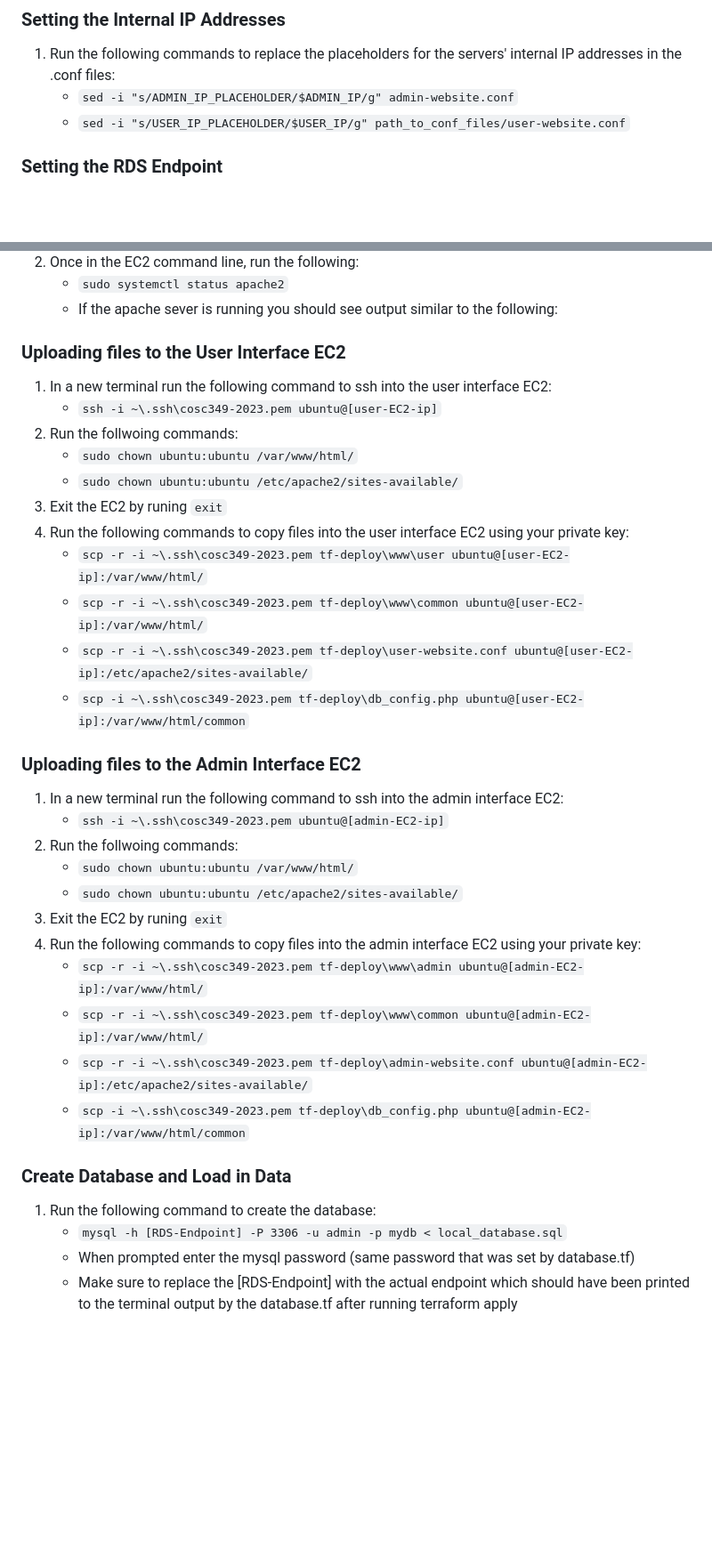
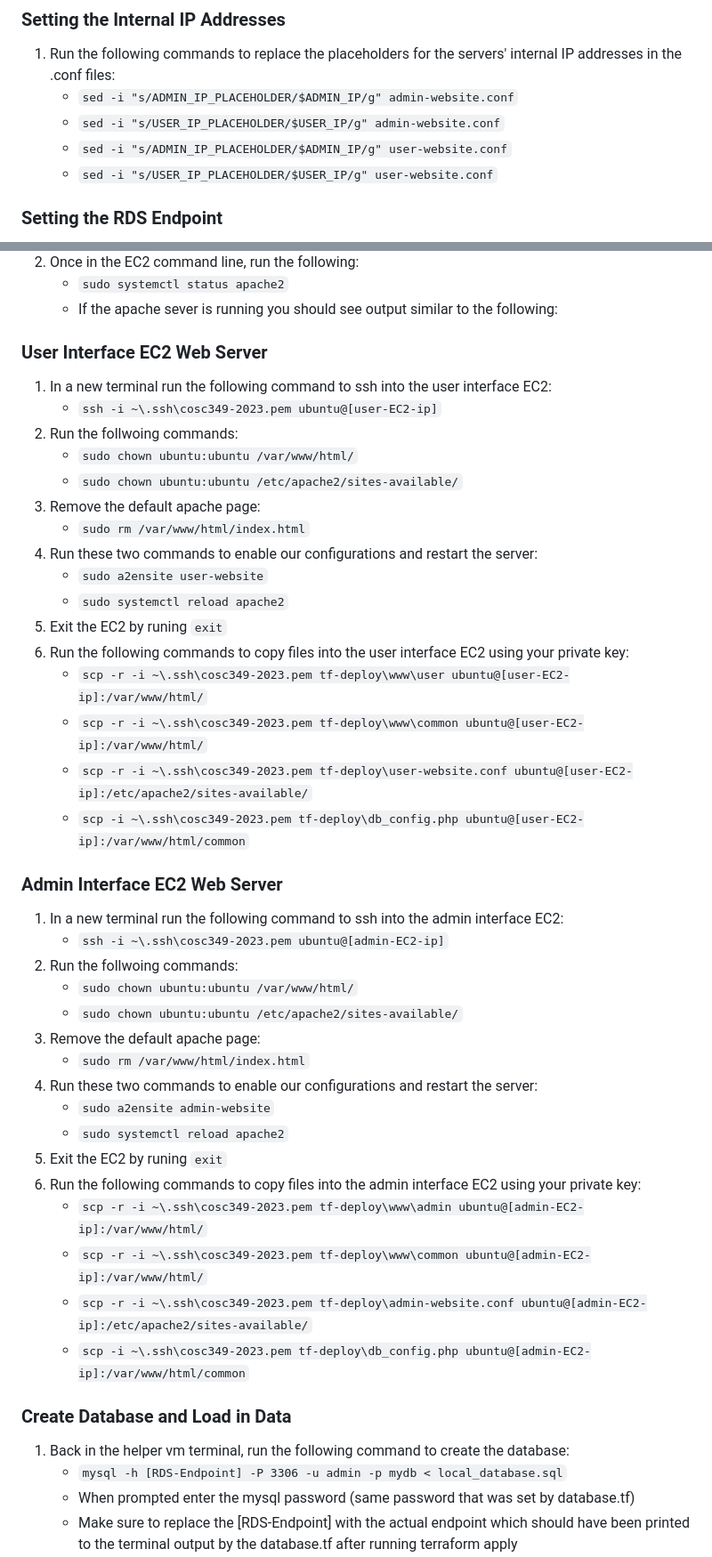
Before and after one commit to Josh-Lawson/cosc349-assignment2, a Markdown page: README.md, 2 parts joined by grey strips. Shown: that part at 89% size. Drawn GitHub-style; blank space fills up the shorter version.

Commit message:
updated instructions to deploy application

```diff
--- a/README.md
+++ b/README.md
@@ -103,7 +105,9 @@ Admin will be able to:
 1. Run the following commands to replace the placeholders for the servers' internal IP addresses
     in the .conf files:
     - `sed -i "s/ADMIN_IP_PLACEHOLDER/$ADMIN_IP/g" admin-website.conf`
-    - `sed -i "s/USER_IP_PLACEHOLDER/$USER_IP/g" path_to_conf_files/user-website.conf`
+    - `sed -i "s/USER_IP_PLACEHOLDER/$USER_IP/g" admin-website.conf`
+    - `sed -i "s/ADMIN_IP_PLACEHOLDER/$ADMIN_IP/g" user-website.conf`
+    - `sed -i "s/USER_IP_PLACEHOLDER/$USER_IP/g" user-website.conf`
 
 ### Setting the RDS Endpoint
 
@@ -120,29 +124,39 @@ Admin will be able to:
     - `sudo systemctl status apache2`
     - If the apache sever is running you should see output similar to the following:
 
-### Uploading files to the User Interface EC2
+### User Interface EC2 Web Server
 
 1. In a new terminal run the following command to ssh into the user interface EC2:
     - `ssh -i ~\.ssh\cosc349-2023.pem ubuntu@[user-EC2-ip]`
 2. Run the follwoing commands:
     - `sudo chown ubuntu:ubuntu /var/www/html/`
     - `sudo chown ubuntu:ubuntu /etc/apache2/sites-available/`
-3. Exit the EC2 by runing `exit`
-4. Run the following commands to copy files into the user interface EC2 using your private key:
+3. Remove the default apache page:
+    - `sudo rm /var/www/html/index.html`
+4. Run these two commands to enable our configurations and restart the server:
+    - `sudo a2ensite user-website`
+    - `sudo systemctl reload apache2`
+5. Exit the EC2 by runing `exit`
+6. Run the following commands to copy files into the user interface EC2 using your private key:
     - `scp -r -i ~\.ssh\cosc349-2023.pem tf-deploy\www\user ubuntu@[user-EC2-ip]:/var/www/html/`
     - `scp -r -i ~\.ssh\cosc349-2023.pem tf-deploy\www\common ubuntu@[user-EC2-ip]:/var/www/html/`
     - `scp -r -i ~\.ssh\cosc349-2023.pem tf-deploy\user-website.conf ubuntu@[user-EC2-ip]:/etc/apache2/sites-available/`
     - `scp -i ~\.ssh\cosc349-2023.pem tf-deploy\db_config.php ubuntu@[user-EC2-ip]:/var/www/html/common`
 
-### Uploading files to the Admin Interface EC2
+### Admin Interface EC2 Web Server
 
 1. In a new terminal run the following command to ssh into the admin interface EC2:
     - `ssh -i ~\.ssh\cosc349-2023.pem ubuntu@[admin-EC2-ip]`
 2. Run the follwoing commands:
     - `sudo chown ubuntu:ubuntu /var/www/html/`
     - `sudo chown ubuntu:ubuntu /etc/apache2/sites-available/`
-3. Exit the EC2 by runing `exit`
-4. Run the following commands to copy files into the admin interface EC2 using your private key:
+3. Remove the default apache page:
+    - `sudo rm /var/www/html/index.html`
+4. Run these two commands to enable our configurations and restart the server:
+    - `sudo a2ensite admin-website`
+    - `sudo systemctl reload apache2`
+5. Exit the EC2 by runing `exit`
+6. Run the following commands to copy files into the admin interface EC2 using your private key:
     - `scp -r -i ~\.ssh\cosc349-2023.pem tf-deploy\www\admin ubuntu@[admin-EC2-ip]:/var/www/html/`
     - `scp -r -i ~\.ssh\cosc349-2023.pem tf-deploy\www\common ubuntu@[admin-EC2-ip]:/var/www/html/`
     - `scp -r -i ~\.ssh\cosc349-2023.pem tf-deploy\admin-website.conf ubuntu@[admin-EC2-ip]:/etc/apache2/sites-available/`
@@ -150,7 +164,7 @@ Admin will be able to:
 
 ### Create Database and Load in Data
 
-1. Run the following command to create the database:
+1. Back in the helper vm terminal, run the following command to create the database:
     - `mysql -h [RDS-Endpoint] -P 3306 -u admin -p mydb < local_database.sql`
     - When prompted enter the mysql password (same password that was set by database.tf)
     - Make sure to replace the [RDS-Endpoint] with the actual endpoint which should have been printed
```
Also changed, not shown: other parts of README.md (+2 -0 lines).
